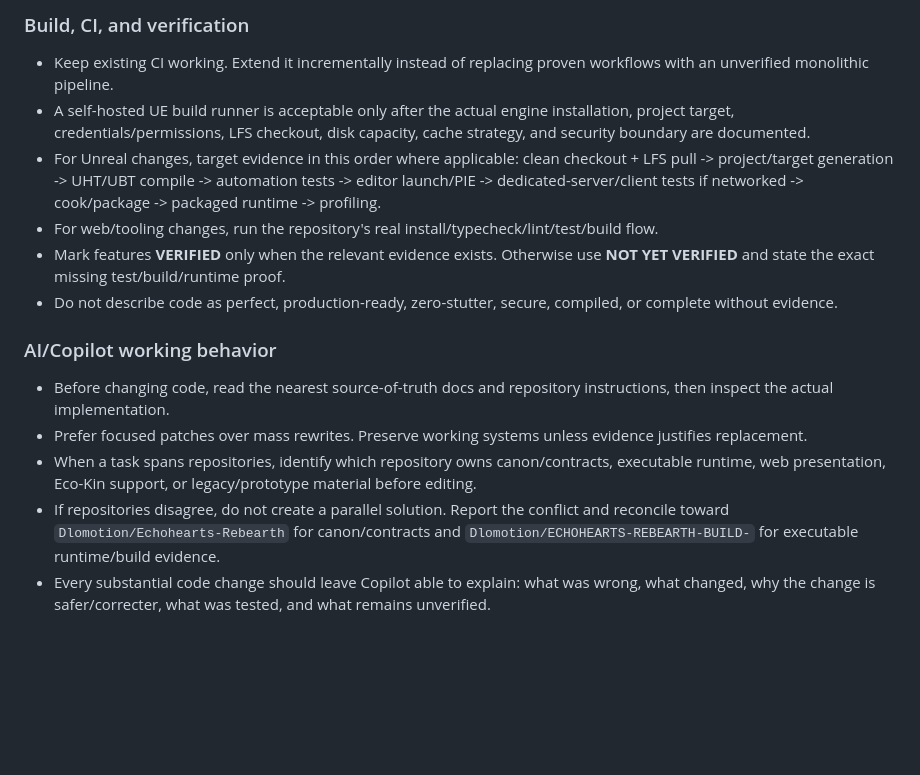
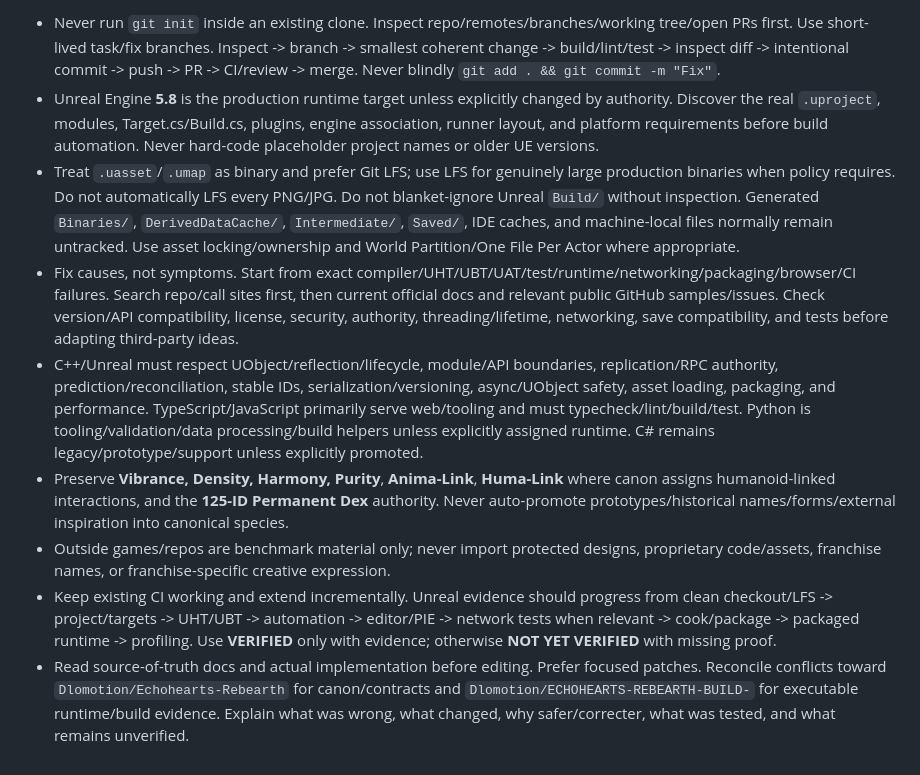
Before and after one commit to Dlomotion/ECO-KIN-Game, a Markdown page: .github/copilot-instructions.md, the part around one of its changes. Drawn GitHub-style; blank space fills up the shorter version.

```diff
--- a/.github/copilot-instructions.md
+++ b/.github/copilot-instructions.md
@@ -193,14 +159,9 @@ This protocol is mandatory across the Echohearts repository family. It complemen
-### Build, CI, and verification
-- Keep existing CI working. Extend it incrementally instead of replacing proven workflows with an unverified monolithic pipeline.
-- A self-hosted UE build runner is acceptable only after the actual engine installation, project target, credentials/permissions, LFS checkout, disk capacity, cache strategy, and security boundary are documented.
-- For Unreal changes, target evidence in this order where applicable: clean checkout + LFS pull -> project/target generation -> UHT/UBT compile -> automation tests -> editor launch/PIE -> dedicated-server/client tests if networked -> cook/package -> packaged runtime -> profiling.
-- For web/tooling changes, run the repository's real install/typecheck/lint/test/build flow.
-- Mark features **VERIFIED** only when the relevant evidence exists. Otherwise use **NOT YET VERIFIED** and state the exact missing test/build/runtime proof.
-- Do not describe code as perfect, production-ready, zero-stutter, secure, compiled, or complete without evidence.
-
-### AI/Copilot working behavior
-- Before changing code, read the nearest source-of-truth docs and repository instructions, then inspect the actual implementation.
-- Prefer focused patches over mass rewrites. Preserve working systems unless evidence justifies replacement.
-- When a task spans repositories, identify which repository owns canon/contracts, executable runtime, web presentation, Eco-Kin support, or legacy/prototype material before editing.
-- If repositories disagree, do not create a parallel solution. Report the conflict and reconcile toward `Dlomotion/Echohearts-Rebearth` for canon/contracts and `Dlomotion/ECHOHEARTS-REBEARTH-BUILD-` for executable runtime/build evidence.
-- Every substantial code change should leave Copilot able to explain: what was wrong, what changed, why the change is safer/correcter, what was tested, and what remains unverified.
+- Never run `git init` inside an existing clone. Inspect repo/remotes/branches/working tree/open PRs first. Use short-lived task/fix branches. Inspect -> branch -> smallest coherent change -> build/lint/test -> inspect diff -> intentional commit -> push -> PR -> CI/review -> merge. Never blindly `git add . && git commit -m "Fix"`.
+- Unreal Engine **5.8** is the production runtime target unless explicitly changed by authority. Discover the real `.uproject`, modules, Target.cs/Build.cs, plugins, engine association, runner layout, and platform requirements before build automation. Never hard-code placeholder project names or older UE versions.
+- Treat `.uasset`/`.umap` as binary and prefer Git LFS; use LFS for genuinely large production binaries when policy requires. Do not automatically LFS every PNG/JPG. Do not blanket-ignore Unreal `Build/` without inspection. Generated `Binaries/`, `DerivedDataCache/`, `Intermediate/`, `Saved/`, IDE caches, and machine-local files normally remain untracked. Use asset locking/ownership and World Partition/One File Per Actor where appropriate.
+- Fix causes, not symptoms. Start from exact compiler/UHT/UBT/UAT/test/runtime/networking/packaging/browser/CI failures. Search repo/call sites first, then current official docs and relevant public GitHub samples/issues. Check version/API compatibility, license, security, authority, threading/lifetime, networking, save compatibility, and tests before adapting third-party ideas.
+- C++/Unreal must respect UObject/reflection/lifecycle, module/API boundaries, replication/RPC authority, prediction/reconciliation, stable IDs, serialization/versioning, async/UObject safety, asset loading, packaging, and performance. TypeScript/JavaScript primarily serve web/tooling and must typecheck/lint/build/test. Python is tooling/validation/data processing/build helpers unless explicitly assigned runtime. C# remains legacy/prototype/support unless explicitly promoted.
+- Preserve **Vibrance, Density, Harmony, Purity**, **Anima-Link**, **Huma-Link** where canon assigns humanoid-linked interactions, and the **125-ID Permanent Dex** authority. Never auto-promote prototypes/historical names/forms/external inspiration into canonical species.
+- Outside games/repos are benchmark material only; never import protected designs, proprietary code/assets, franchise names, or franchise-specific creative expression.
+- Keep existing CI working and extend incrementally. Unreal evidence should progress from clean checkout/LFS -> project/targets -> UHT/UBT -> automation -> editor/PIE -> network tests when relevant -> cook/package -> packaged runtime -> profiling. Use **VERIFIED** only with evidence; otherwise **NOT YET VERIFIED** with missing proof.
+- Read source-of-truth docs and actual implementation before editing. Prefer focused patches. Reconcile conflicts toward `Dlomotion/Echohearts-Rebearth` for canon/contracts and `Dlomotion/ECHOHEARTS-REBEARTH-BUILD-` for executable runtime/build evidence. Explain what was wrong, what changed, why safer/correcter, what was tested, and what remains unverified.
```
Also changed, not shown: other parts of .github/copilot-instructions.md (+0 -34 lines).
